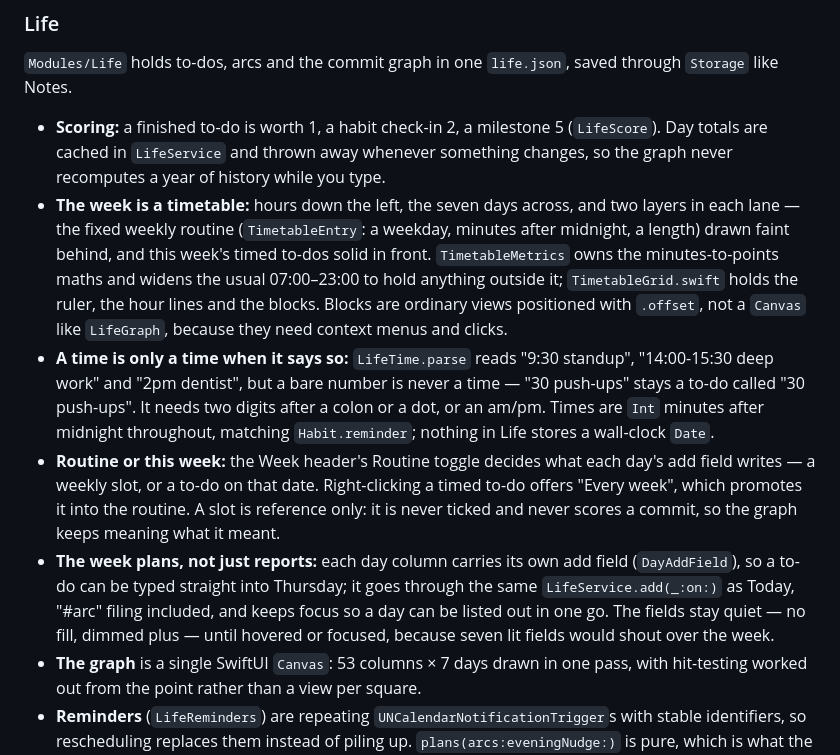
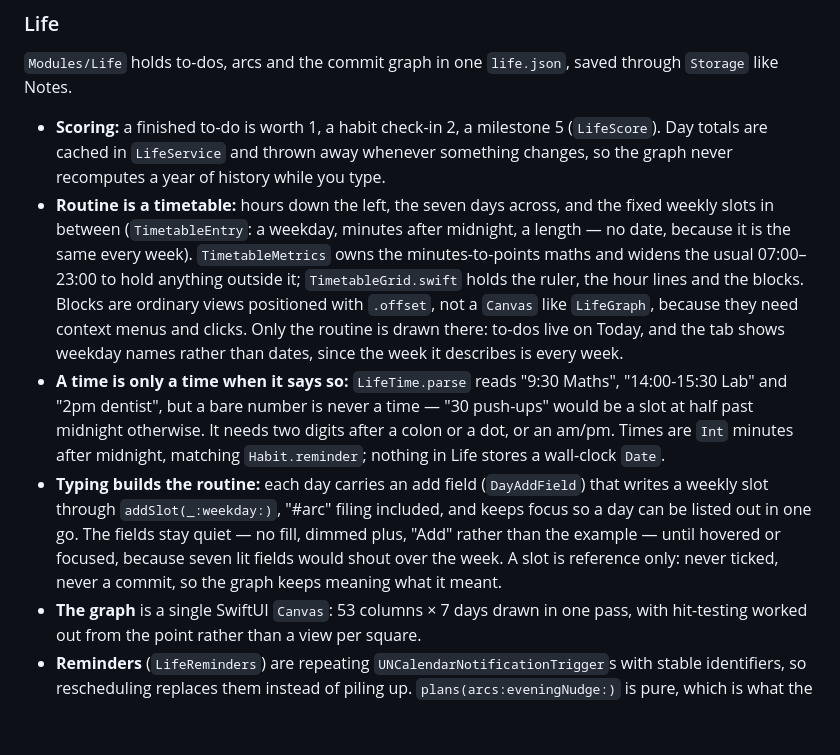
Before and after one commit to Pranava77/Xotch, a Markdown page: docs/DEVELOPMENT.md, the part around the change. GitHub-like rendering; blank space fills up the shorter version.

```diff
--- a/docs/DEVELOPMENT.md
+++ b/docs/DEVELOPMENT.md
@@ -130,10 +130,9 @@ Captures are saved to `~/Pictures/Xotch` by default. Pictures is one of the few
 `Modules/Life` holds to-dos, arcs and the commit graph in one `life.json`, saved through `Storage` like Notes.
 
 - **Scoring:** a finished to-do is worth 1, a habit check-in 2, a milestone 5 (`LifeScore`). Day totals are cached in `LifeService` and thrown away whenever something changes, so the graph never recomputes a year of history while you type.
-- **The week is a timetable:** hours down the left, the seven days across, and two layers in each lane — the fixed weekly routine (`TimetableEntry`: a weekday, minutes after midnight, a length) drawn faint behind, and this week's timed to-dos solid in front. `TimetableMetrics` owns the minutes-to-points maths and widens the usual 07:00–23:00 to hold anything outside it; `TimetableGrid.swift` holds the ruler, the hour lines and the blocks. Blocks are ordinary views positioned with `.offset`, not a `Canvas` like `LifeGraph`, because they need context menus and clicks.
-- **A time is only a time when it says so:** `LifeTime.parse` reads "9:30 standup", "14:00-15:30 deep work" and "2pm dentist", but a bare number is never a time — "30 push-ups" stays a to-do called "30 push-ups". It needs two digits after a colon or a dot, or an am/pm. Times are `Int` minutes after midnight throughout, matching `Habit.reminder`; nothing in Life stores a wall-clock `Date`.
-- **Routine or this week:** the Week header's Routine toggle decides what each day's add field writes — a weekly slot, or a to-do on that date. Right-clicking a timed to-do offers "Every week", which promotes it into the routine. A slot is reference only: it is never ticked and never scores a commit, so the graph keeps meaning what it meant.
-- **The week plans, not just reports:** each day column carries its own add field (`DayAddField`), so a to-do can be typed straight into Thursday; it goes through the same `LifeService.add(_:on:)` as Today, "#arc" filing included, and keeps focus so a day can be listed out in one go. The fields stay quiet — no fill, dimmed plus — until hovered or focused, because seven lit fields would shout over the week.
+- **Routine is a timetable:** hours down the left, the seven days across, and the fixed weekly slots in between (`TimetableEntry`: a weekday, minutes after midnight, a length — no date, because it is the same every week). `TimetableMetrics` owns the minutes-to-points maths and widens the usual 07:00–23:00 to hold anything outside it; `TimetableGrid.swift` holds the ruler, the hour lines and the blocks. Blocks are ordinary views positioned with `.offset`, not a `Canvas` like `LifeGraph`, because they need context menus and clicks. Only the routine is drawn there: to-dos live on Today, and the tab shows weekday names rather than dates, since the week it describes is every week.
+- **A time is only a time when it says so:** `LifeTime.parse` reads "9:30 Maths", "14:00-15:30 Lab" and "2pm dentist", but a bare number is never a time — "30 push-ups" would be a slot at half past midnight otherwise. It needs two digits after a colon or a dot, or an am/pm. Times are `Int` minutes after midnight, matching `Habit.reminder`; nothing in Life stores a wall-clock `Date`.
+- **Typing builds the routine:** each day carries an add field (`DayAddField`) that writes a weekly slot through `addSlot(_:weekday:)`, "#arc" filing included, and keeps focus so a day can be listed out in one go. The fields stay quiet — no fill, dimmed plus, "Add" rather than the example — until hovered or focused, because seven lit fields would shout over the week. A slot is reference only: never ticked, never a commit, so the graph keeps meaning what it meant.
 - **The graph** is a single SwiftUI `Canvas`: 53 columns × 7 days drawn in one pass, with hit-testing worked out from the point rather than a view per square.
 - **Reminders** (`LifeReminders`) are repeating `UNCalendarNotificationTrigger`s with stable identifiers, so rescheduling replaces them instead of piling up. `plans(arcs:eveningNudge:)` is pure, which is what the self-test checks. The notification carries a **Check in** button, handled without opening the notch.
 - **Clicks in the designer, twice broken:** the arc designer painted its own card with `.overlay(RoundedRectangle(…).fill(Theme.fill))`. A filled SwiftUI shape takes hit tests even at 7% opacity, so the overlay sat on top of the designer and ate every click in it — the tabs above still worked, which made it look like only "the arc" was broken. It's a `.background` now, and decorative strokes elsewhere carry `.allowsHitTesting(false)`. With clicks restored, saving an arc then killed the app outright: the designer was handed `Binding($life.draft)`, and that force-unwrapping binding traps when SwiftUI updates the subtree once more after the draft is cleared (`BindingOperations.ForceUnwrapping.get` in the crash report). `LifeService.draftBinding` falls back to a placeholder for that last update instead. Both are covered by the self-test's UI pass.
```
Also changed, not shown: README.md (+3 -4 lines), docs/TESTING.md (+4 -5 lines), docs/images/module-life-routine.jpg (added), docs/images/module-life-week.jpg (deleted), docs/images/module-life.jpg, 6 other files.
